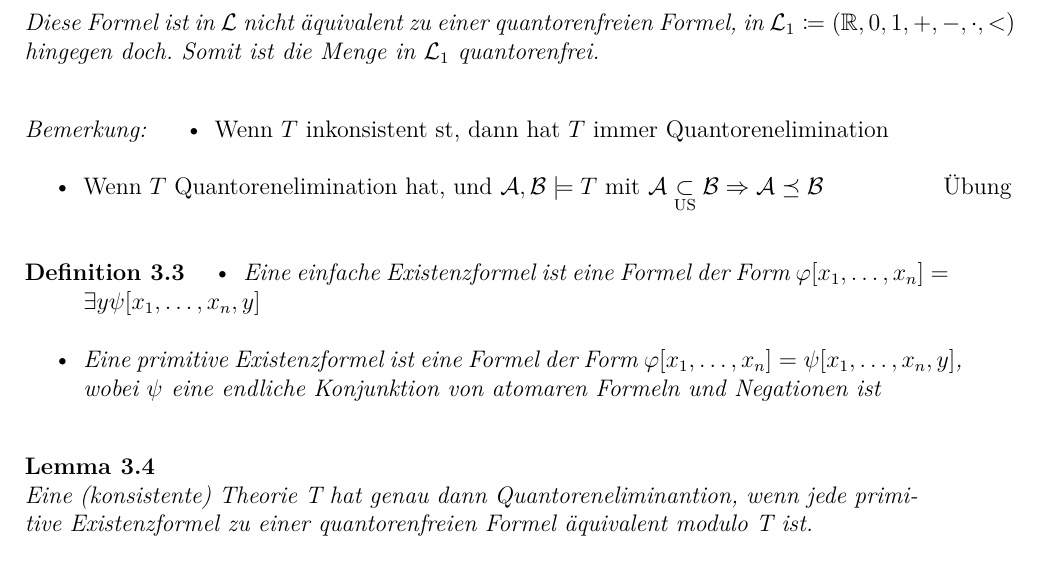
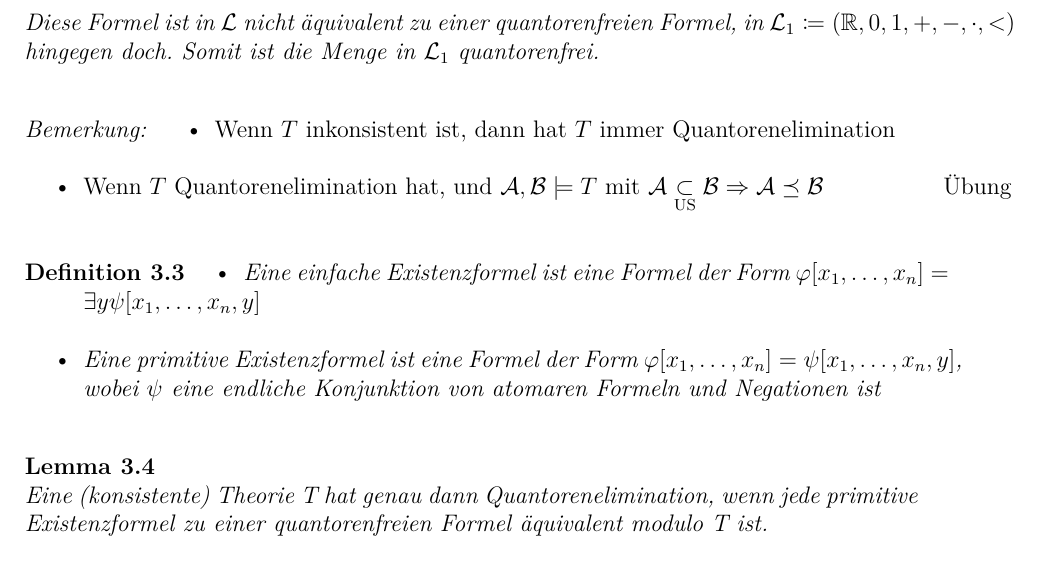
Before and after one commit to florisre/modelltheorie, a LaTeX document (Mitschrift.tex): part of page 10 of 15, cut so that both start at the same text. Compiled offline with pdfLaTeX.

Commit message:
kosmetische Kleinigkeiten

```diff
--- a/Mitschrift.tex
+++ b/Mitschrift.tex
@@ -346,7 +346,7 @@
 %Sitzung 3
 \begin{remark}
 	\begin{itemize}
-		\item Wenn $T$ inkonsistent st, dann hat $T$ immer Quantorenelimination
+		\item Wenn $T$ inkonsistent ist, dann hat $T$ immer Quantorenelimination
 		\item Wenn $T$ Quantorenelimination hat, und $\scrA , \scrB \models T$ mit $\scrA \underset{\text{US}}{\subset} \scrB \Rightarrow \scrA \preceq \scrB$ \marginpar{"Ubung}
 	\end{itemize}
 \end{remark}
@@ -359,7 +359,7 @@
 \end{definition}
 
 \begin{lemma}
-	Eine (konsistente) Theorie T hat genau dann Quantoreneliminantion, wenn jede primitive Existenzformel zu einer quantorenfreien Formel "aquivalent modulo T ist.
+	Eine (konsistente) Theorie T hat genau dann Quantorenelimination, wenn jede primitive Existenzformel zu einer quantorenfreien Formel "aquivalent modulo T ist.
 \end{lemma}
 \begin{proof}
 	"`$\Rightarrow$"': klar
```
